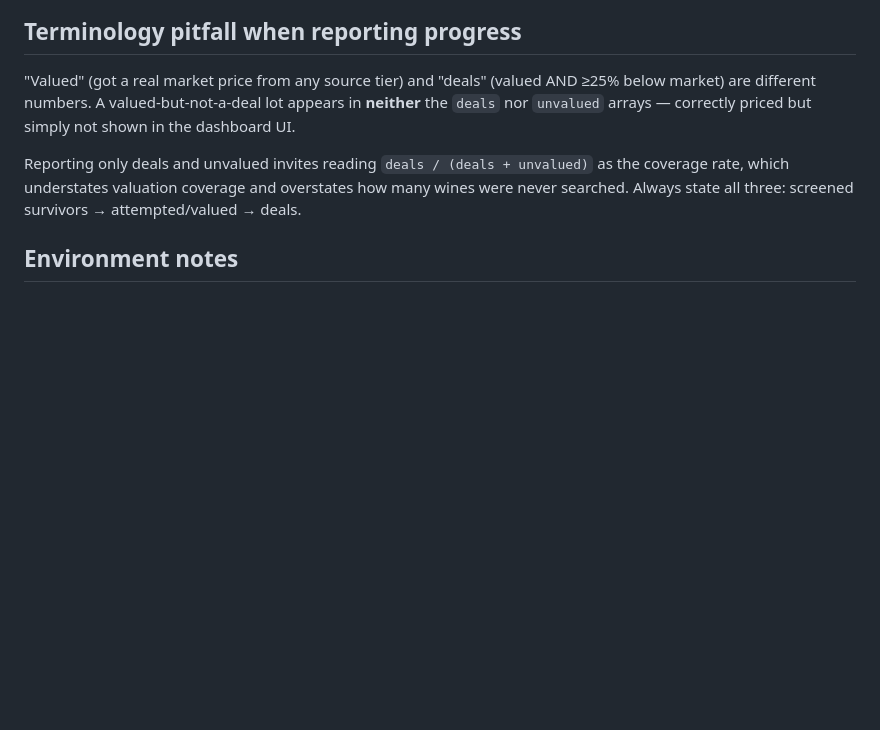
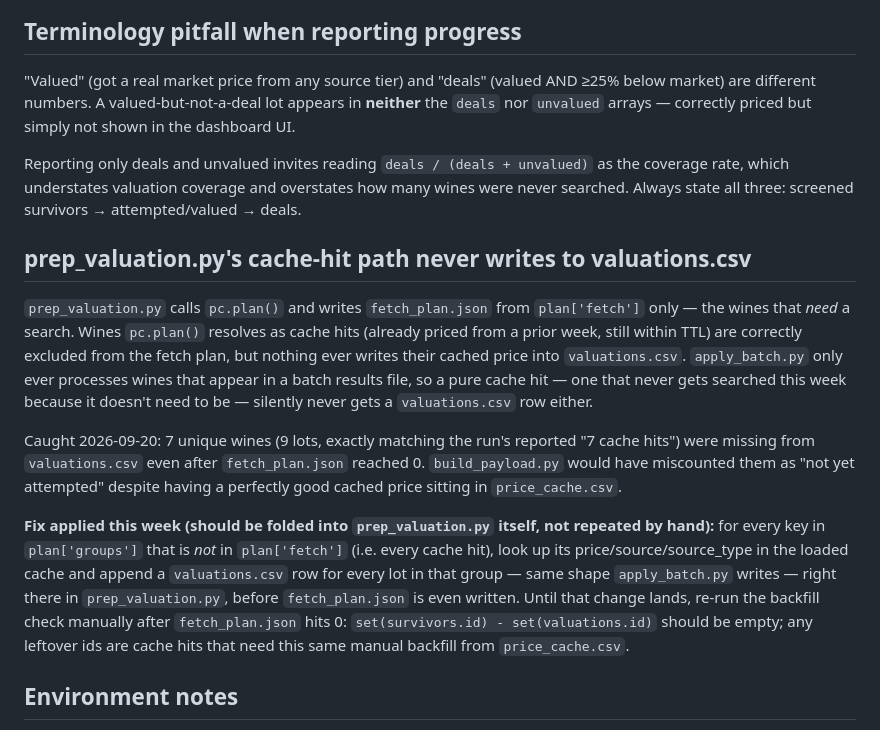
Before and after one commit to otplabs-io/agentic-auction-template, a Markdown page: known-limits.md, the part around the change. Drawn GitHub-style; blank space fills up the shorter version.

Commit message:
Document prep_valuation.py's cache-hit-to-valuations.csv gap
Caught this week: 7 cache-hit wines (9 lots) never got a valuations.csv
row because prep_valuation.py only feeds fetch_plan.json from wines
needing a fresh search, not from cache hits. Backfilled manually this
run; documents the gap and the fix for future weeks.

Co-Authored-By: Claude Sonnet 5 <noreply@anthropic.com>

```diff
--- a/known-limits.md
+++ b/known-limits.md
@@ -92,6 +92,14 @@ New 2026-08-24: **Bodegas Pinea "Korde"** bottles Blanco, Rosado and Tinto under
 
 Reporting only deals and unvalued invites reading `deals / (deals + unvalued)` as the coverage rate, which understates valuation coverage and overstates how many wines were never searched. Always state all three: screened survivors → attempted/valued → deals.
 
+## prep_valuation.py's cache-hit path never writes to valuations.csv
+
+`prep_valuation.py` calls `pc.plan()` and writes `fetch_plan.json` from `plan['fetch']` only — the wines that *need* a search. Wines `pc.plan()` resolves as cache hits (already priced from a prior week, still within TTL) are correctly excluded from the fetch plan, but nothing ever writes their cached price into `valuations.csv`. `apply_batch.py` only ever processes wines that appear in a batch results file, so a pure cache hit — one that never gets searched this week because it doesn't need to be — silently never gets a `valuations.csv` row either.
+
+Caught 2026-09-20: 7 unique wines (9 lots, exactly matching the run's reported "7 cache hits") were missing from `valuations.csv` even after `fetch_plan.json` reached 0. `build_payload.py` would have miscounted them as "not yet attempted" despite having a perfectly good cached price sitting in `price_cache.csv`.
+
+**Fix applied this week (should be folded into `prep_valuation.py` itself, not repeated by hand):** for every key in `plan['groups']` that is *not* in `plan['fetch']` (i.e. every cache hit), look up its price/source/source_type in the loaded cache and append a `valuations.csv` row for every lot in that group — same shape `apply_batch.py` writes — right there in `prep_valuation.py`, before `fetch_plan.json` is even written. Until that change lands, re-run the backfill check manually after `fetch_plan.json` hits 0: `set(survivors.id) - set(valuations.id)` should be empty; any leftover ids are cache hits that need this same manual backfill from `price_cache.csv`.
+
 ## Environment notes
 
 - **JSDOM does not accurately model computed-style CSS cascade.** Author-origin rules can override UA `[hidden]` behavior in ways JSDOM won't catch. Rendered browser output is the final verification. (This is how the sample-banner bug survived a passing test suite — fixed 2026-08-24 with an explicit `.sample-banner[hidden]{display:none!important}` rule. The general lesson stands for any future rendering change: run `test.js`, then also check a real browser.)
```
